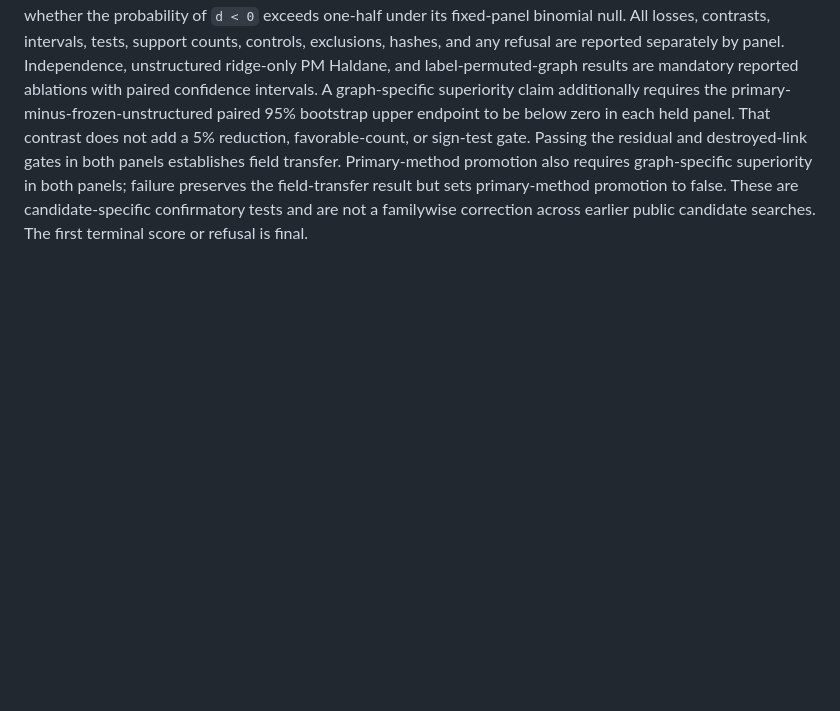
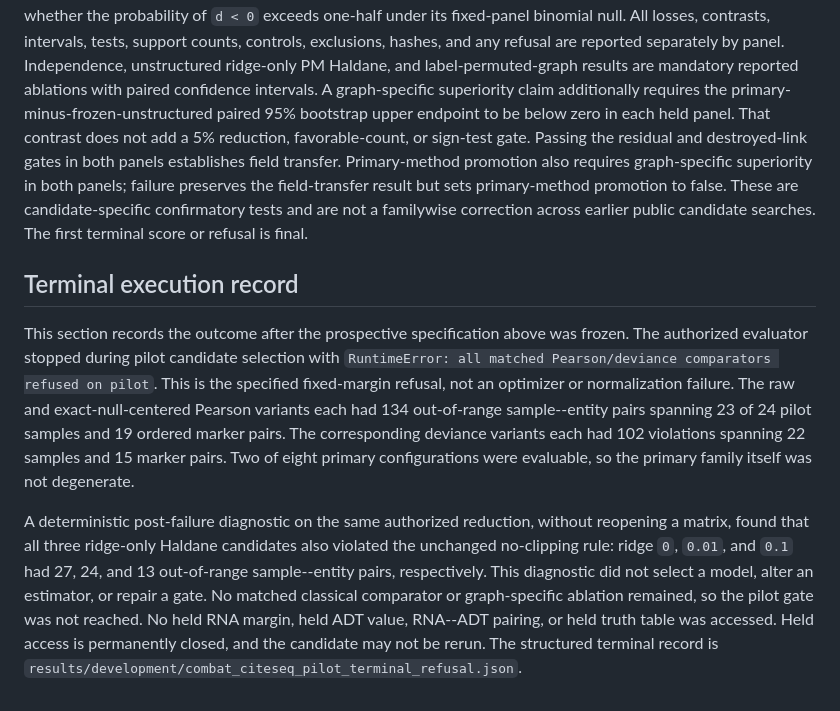
Before and after one commit to sushaan-k/coupling-fields-benchmark, a Markdown page: COMBAT_CITESEQ_HELD_CONFIRMATION_PROTOCOL_2026-08-28.md, the part around the change. Rendered like a GitHub page; blank space fills up the shorter version.

Commit message:
Close COMBAT pilot without held access

```diff
--- a/COMBAT_CITESEQ_HELD_CONFIRMATION_PROTOCOL_2026-08-28.md
+++ b/COMBAT_CITESEQ_HELD_CONFIRMATION_PROTOCOL_2026-08-28.md
@@ -383,3 +383,26 @@ field-transfer result but sets primary-method promotion to false. These are
 candidate-specific confirmatory tests and are not a
 familywise correction across earlier public candidate searches. The first
 terminal score or refusal is final.
+
+## Terminal execution record
+
+This section records the outcome after the prospective specification above was
+frozen. The authorized evaluator stopped during pilot candidate selection with
+`RuntimeError: all matched Pearson/deviance comparators refused on pilot`.
+This is the specified fixed-margin refusal, not an optimizer or normalization
+failure. The raw and exact-null-centered Pearson variants each had 134
+out-of-range sample--entity pairs spanning 23 of 24 pilot samples and 19 ordered
+marker pairs. The corresponding deviance variants each had 102 violations
+spanning 22 samples and 15 marker pairs. Two of eight primary configurations
+were evaluable, so the primary family itself was not degenerate.
+
+A deterministic post-failure diagnostic on the same authorized reduction,
+without reopening a matrix, found that all three ridge-only Haldane candidates
+also violated the unchanged no-clipping rule: ridge `0`, `0.01`, and `0.1` had
+27, 24, and 13 out-of-range sample--entity pairs, respectively. This diagnostic
+did not select a model, alter an estimator, or repair a gate. No matched
+classical comparator or graph-specific ablation remained, so the pilot gate was
+not reached. No held RNA margin, held ADT value, RNA--ADT pairing, or held truth
+table was accessed. Held access is permanently closed, and the candidate may
+not be rerun. The structured terminal record is
+`results/development/combat_citeseq_pilot_terminal_refusal.json`.
```
Also changed, not shown: FINAL_PUBLIC_EVIDENCE_LEDGER.md (+5 -0 lines).
